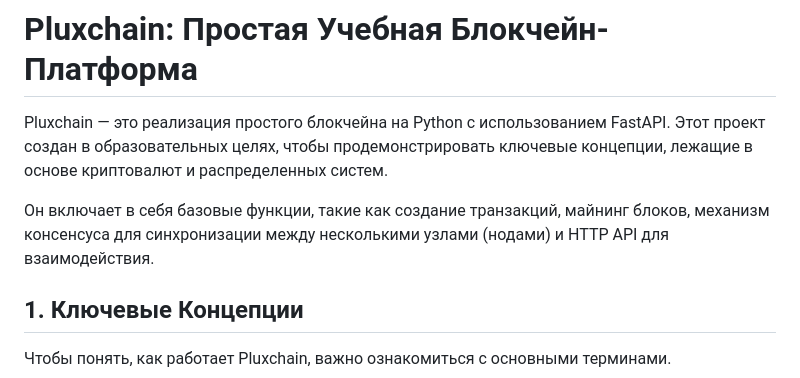
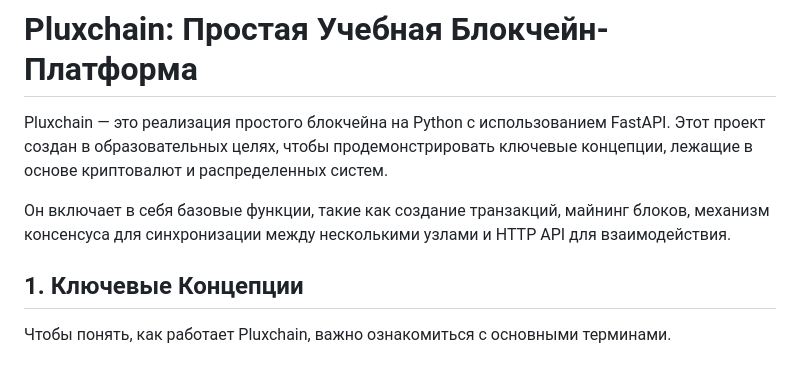
Before and after one commit to antonchuvashow/pluxchain, a Markdown page: README.md, the part around the change. GitHub-like rendering.

```diff
--- a/README.md
+++ b/README.md
@@ -2,7 +2,7 @@
 
 Pluxchain — это реализация простого блокчейна на Python с использованием FastAPI. Этот проект создан в образовательных целях, чтобы продемонстрировать ключевые концепции, лежащие в основе криптовалют и распределенных систем.
 
-Он включает в себя базовые функции, такие как создание транзакций, майнинг блоков, механизм консенсуса для синхронизации между несколькими узлами (нодами) и HTTP API для взаимодействия.
+Он включает в себя базовые функции, такие как создание транзакций, майнинг блоков, механизм консенсуса для синхронизации между несколькими узлами и HTTP API для взаимодействия.
 
 ## 1. Ключевые Концепции
 
```
